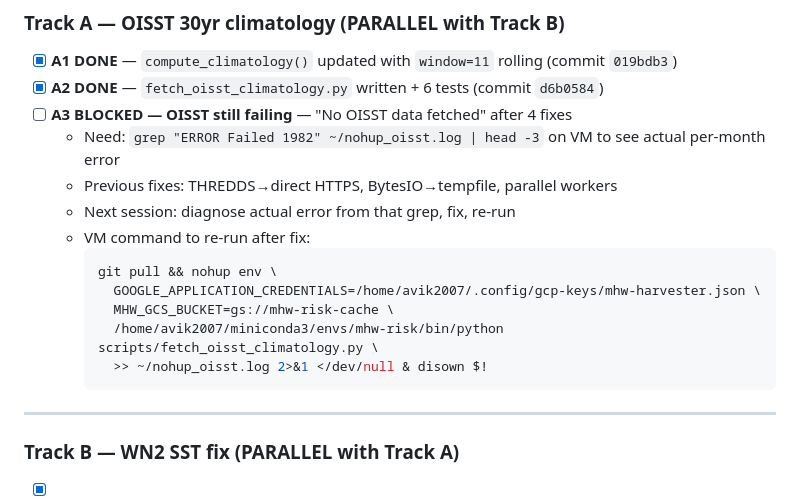
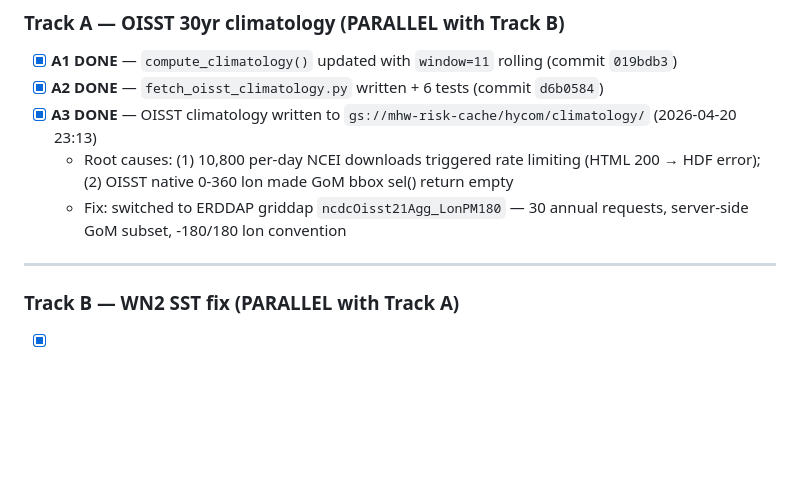
Before and after one commit to avik2007/mhw-risk-profiler, a Markdown page: mhw_claude_actions/mhw_claude_todo.md, the part around the change. GitHub-like rendering; blank space fills up the shorter version.

````diff
--- a/mhw_claude_actions/mhw_claude_todo.md
+++ b/mhw_claude_actions/mhw_claude_todo.md
@@ -17,18 +17,9 @@ Two parallel tracks. Track A code DONE. Track B code is next session's first tas
 
 - [x] **A1 DONE** — `compute_climatology()` updated with `window=11` rolling (commit `019bdb3`)
 - [x] **A2 DONE** — `fetch_oisst_climatology.py` written + 6 tests (commit `d6b0584`)
-- [ ] **A3 BLOCKED — OISST still failing** — "No OISST data fetched" after 4 fixes
-  - Need: `grep "ERROR Failed 1982" ~/nohup_oisst.log | head -3` on VM to see actual per-month error
-  - Previous fixes: THREDDS→direct HTTPS, BytesIO→tempfile, parallel workers
-  - Next session: diagnose actual error from that grep, fix, re-run
-  - VM command to re-run after fix:
-    ```bash
-    git pull && nohup env \
-      GOOGLE_APPLICATION_CREDENTIALS=/home/avik2007/.config/gcp-keys/mhw-harvester.json \
-      MHW_GCS_BUCKET=gs://mhw-risk-cache \
-      /home/avik2007/miniconda3/envs/mhw-risk/bin/python scripts/fetch_oisst_climatology.py \
-      >> ~/nohup_oisst.log 2>&1 </dev/null & disown $!
-    ```
+- [x] **A3 DONE** — OISST climatology written to `gs://mhw-risk-cache/hycom/climatology/` (2026-04-20 23:13)
+  - Root causes: (1) 10,800 per-day NCEI downloads triggered rate limiting (HTML 200 → HDF error); (2) OISST native 0-360 lon made GoM bbox sel() return empty
+  - Fix: switched to ERDDAP griddap `ncdcOisst21Agg_LonPM180` — 30 annual requests, server-side GoM subset, -180/180 lon convention
 
 ---
 
````
Also changed, not shown: CLAUDE.md (+2 -0 lines).
